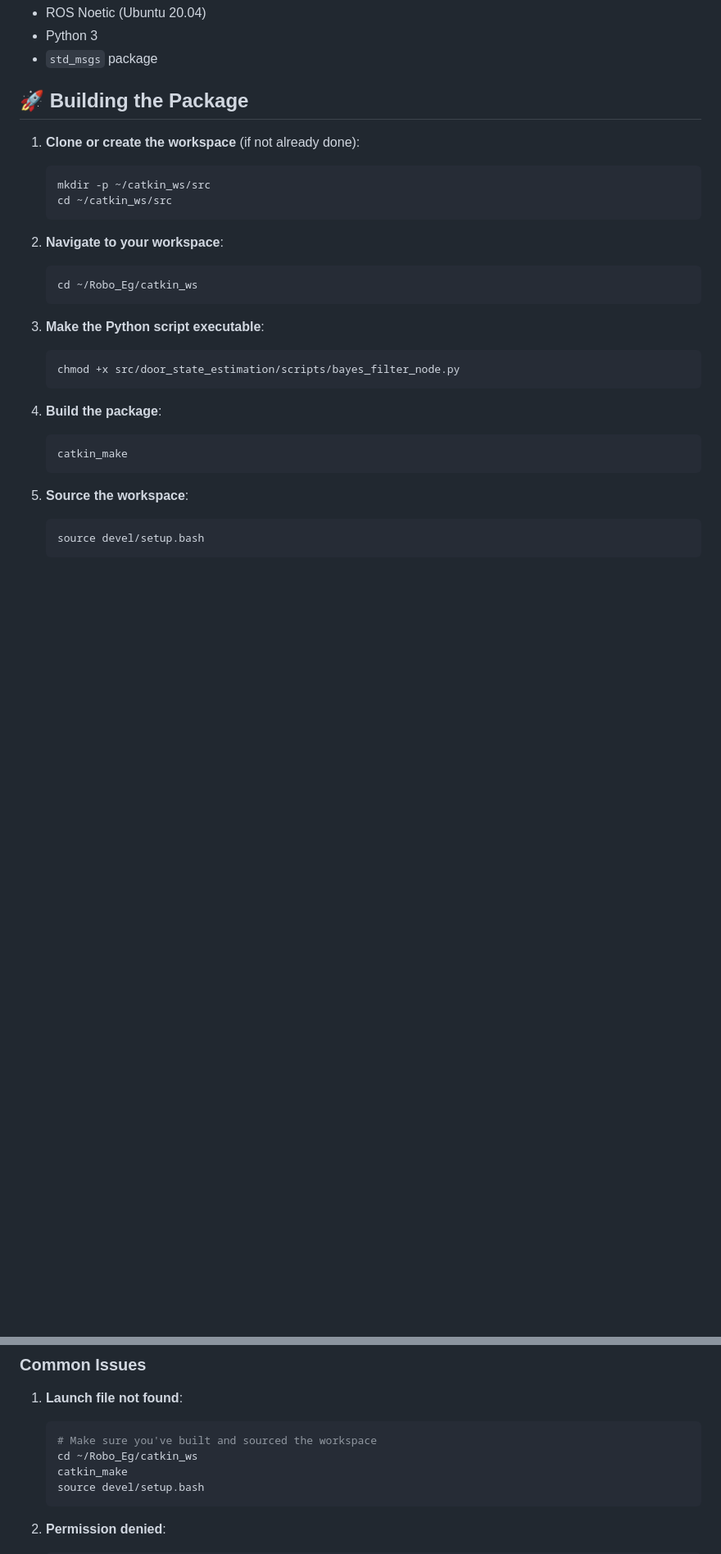
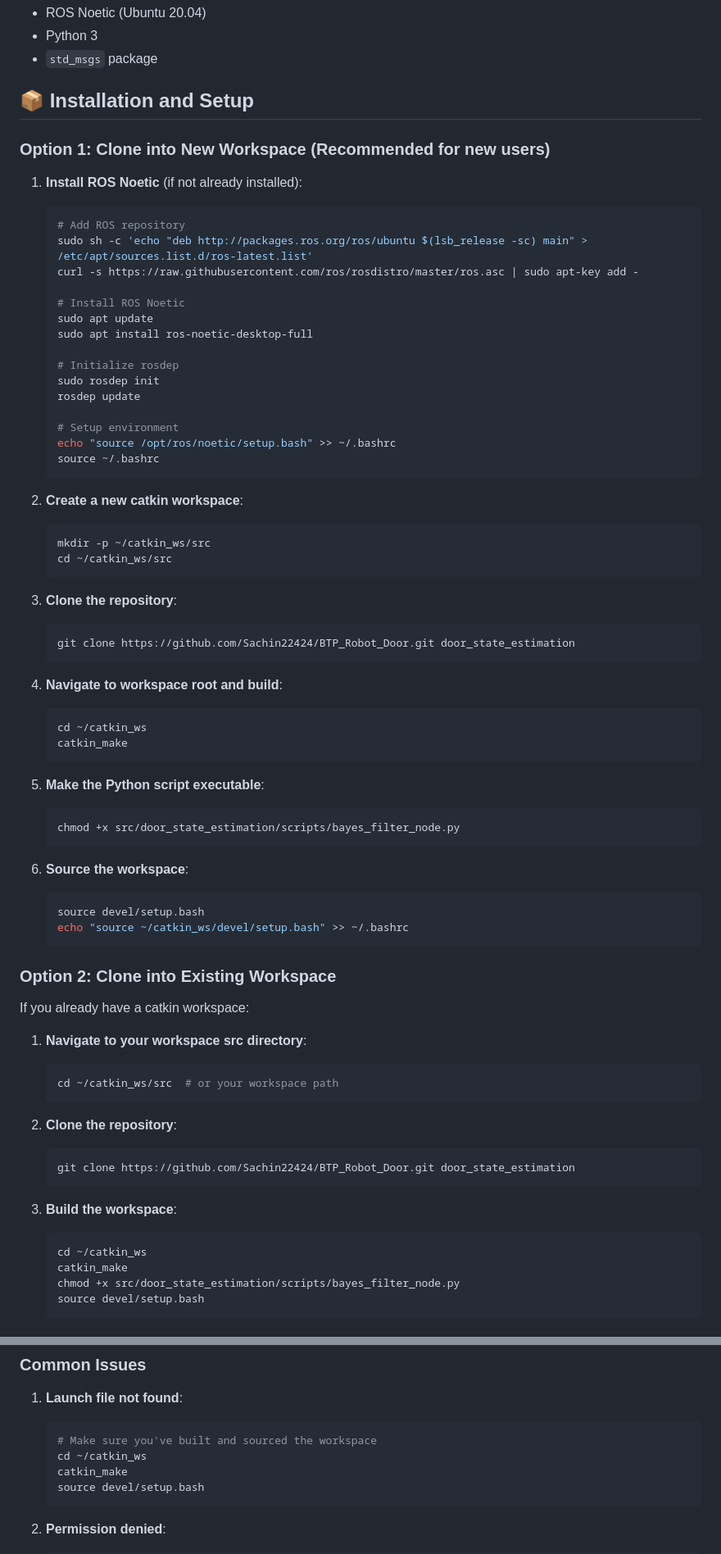
Before and after one commit to Sachin22424/BTP_Turtle_Door, a Markdown page: README.md, 2 parts joined by grey strips. Shown at 82% size. GitHub-like rendering; blank space fills up the shorter version.

Commit message:
Your commit message

````diff
--- a/README.md
+++ b/README.md
@@ -56,30 +80,75 @@ P(closed | do_nothing, closed) = 1.0
 - Python 3
 - `std_msgs` package
 
-## 🚀 Building the Package
+## 📦 Installation and Setup
 
-1. **Clone or create the workspace** (if not already done):
+### Option 1: Clone into New Workspace (Recommended for new users)
+
+1. **Install ROS Noetic** (if not already installed):
+   ```bash
+   # Add ROS repository
+   sudo sh -c 'echo "deb http://packages.ros.org/ros/ubuntu $(lsb_release -sc) main" > /etc/apt/sources.list.d/ros-latest.list'
+   curl -s https://raw.githubusercontent.com/ros/rosdistro/master/ros.asc | sudo apt-key add -
+
+   # Install ROS Noetic
+   sudo apt update
+   sudo apt install ros-noetic-desktop-full
+
+   # Initialize rosdep
+   sudo rosdep init
+   rosdep update
+
+   # Setup environment
+   echo "source /opt/ros/noetic/setup.bash" >> ~/.bashrc
+   source ~/.bashrc
+   ```
+
+2. **Create a new catkin workspace**:
    ```bash
    mkdir -p ~/catkin_ws/src
    cd ~/catkin_ws/src
    ```
 
-2. **Navigate to your workspace**:
+3. **Clone the repository**:
    ```bash
-   cd ~/Robo_Eg/catkin_ws
+   git clone https://github.com/Sachin22424/BTP_Robot_Door.git door_state_estimation
    ```
 
-3. **Make the Python script executable**:
+4. **Navigate to workspace root and build**:
+   ```bash
+   cd ~/catkin_ws
+   catkin_make
+   ```
+
+5. **Make the Python script executable**:
    ```bash
    chmod +x src/door_state_estimation/scripts/bayes_filter_node.py
    ```
 
-4. **Build the package**:
+6. **Source the workspace**:
    ```bash
-   catkin_make
+   source devel/setup.bash
+   echo "source ~/catkin_ws/devel/setup.bash" >> ~/.bashrc
    ```
 
-5. **Source the workspace**:
+### Option 2: Clone into Existing Workspace
+
+If you already have a catkin workspace:
+
+1. **Navigate to your workspace src directory**:
    ```bash
+   cd ~/catkin_ws/src  # or your workspace path
+   ```
+
+2. **Clone the repository**:
+   ```bash
+   git clone https://github.com/Sachin22424/BTP_Robot_Door.git door_state_estimation
+   ```
+
+3. **Build the workspace**:
+   ```bash
+   cd ~/catkin_ws
+   catkin_make
+   chmod +x src/door_state_estimation/scripts/bayes_filter_node.py
    source devel/setup.bash
    ```
@@ -161,7 +250,7 @@ rostopic echo /door_belief
 1. **Launch file not found**:
    ```bash
    # Make sure you've built and sourced the workspace
-   cd ~/Robo_Eg/catkin_ws
+   cd ~/catkin_ws
    catkin_make
    source devel/setup.bash
    ```
````
Also changed, not shown: other parts of README.md (+59 -4 lines).
